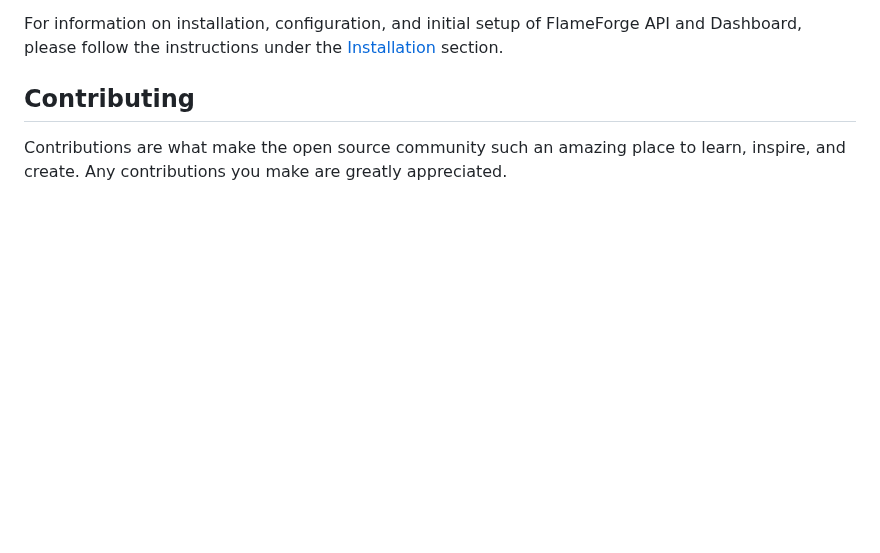
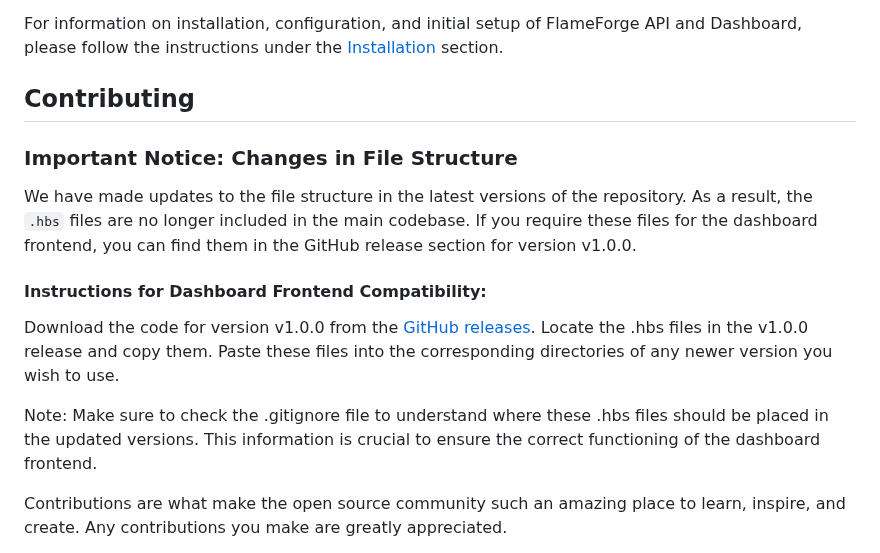
Before and after one commit to supersaiyangodSS/FlameForge-API, a Markdown page: README.md, the part around the change. Drawn GitHub-style; blank space fills up the shorter version.

Commit message:
update readme for .hbs file removal

```diff
--- a/README.md
+++ b/README.md
@@ -179,6 +179,17 @@ For information on installation, configuration, and initial setup of FlameForge
 
 ## Contributing
 
+### Important Notice: Changes in File Structure
+
+We have made updates to the file structure in the latest versions of the repository. As a result, the `.hbs` files are no longer included in the main codebase. If you require these files for the dashboard frontend, you can find them in the GitHub release section for version v1.0.0.
+
+#### Instructions for Dashboard Frontend Compatibility:
+Download the code for version v1.0.0 from the [GitHub releases](https://github.com/supersaiyangodSS/FlameForge-API/releases/tag/v1.0.0).
+Locate the .hbs files in the v1.0.0 release and copy them.
+Paste these files into the corresponding directories of any newer version you wish to use.
+
+Note: Make sure to check the .gitignore file to understand where these .hbs files should be placed in the updated versions. This information is crucial to ensure the correct functioning of the dashboard frontend.
+
 Contributions are what make the open source community such an amazing place to learn, inspire, and create. Any contributions you make are greatly appreciated.
 
 If you have a suggestion that would make this better, please fork the repo and create a pull request. You can also simply open an issue with the tag "enhancement". Don't forget to give the project a star! Thanks again!
```
